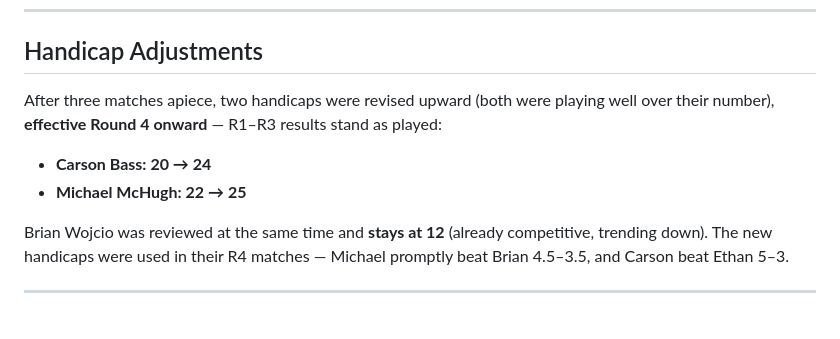
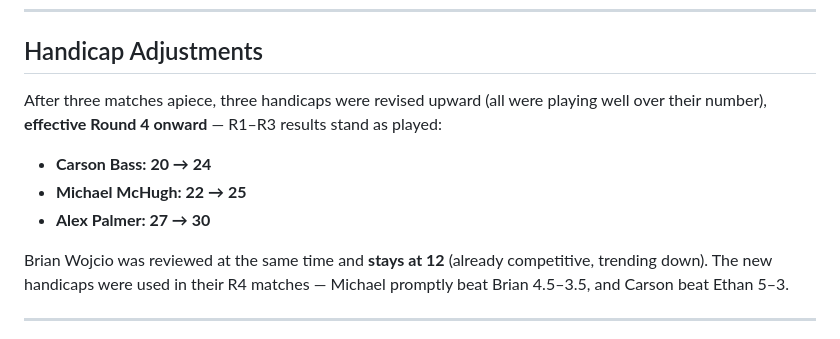
Before and after one commit to iSuite-LLC/charlotte-golf-league, a Markdown page: Dashboard/standings.md, the part around the change. GitHub-like rendering.

Commit message:
Standings: record Alex Palmer HC adjustment (27 -> 30, eff. R4)
Alex was bumped 27 -> 30 mid-season (commits c5eb0e9 / 35b6308) but the
Handicap Adjustments note only listed Carson and Michael. Add Alex so
all three adjusted handicaps are documented in one place.

Co-Authored-By: Claude Opus 4.8 (1M context) <noreply@anthropic.com>

```diff
--- a/Dashboard/standings.md
+++ b/Dashboard/standings.md
@@ -29,10 +29,11 @@ Ben Linck has moved and can no longer play. **Preston Stoner (HC 28)** takes ove
 
 ## Handicap Adjustments
 
-After three matches apiece, two handicaps were revised upward (both were playing well over their number), **effective Round 4 onward** — R1–R3 results stand as played:
+After three matches apiece, three handicaps were revised upward (all were playing well over their number), **effective Round 4 onward** — R1–R3 results stand as played:
 
 - **Carson Bass: 20 → 24**
 - **Michael McHugh: 22 → 25**
+- **Alex Palmer: 27 → 30**
 
 Brian Wojcio was reviewed at the same time and **stays at 12** (already competitive, trending down). The new handicaps were used in their R4 matches — Michael promptly beat Brian 4.5–3.5, and Carson beat Ethan 5–3.
 
```
